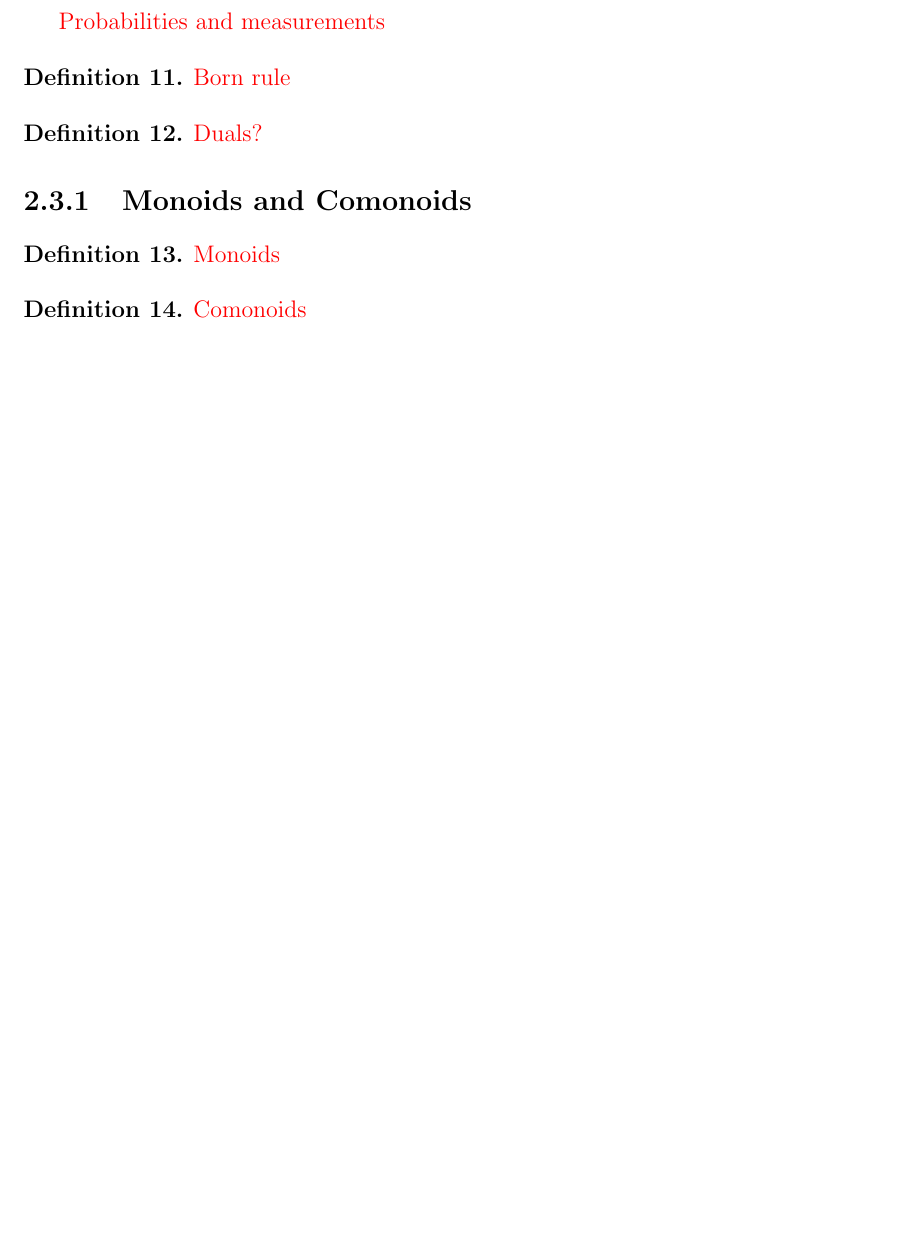
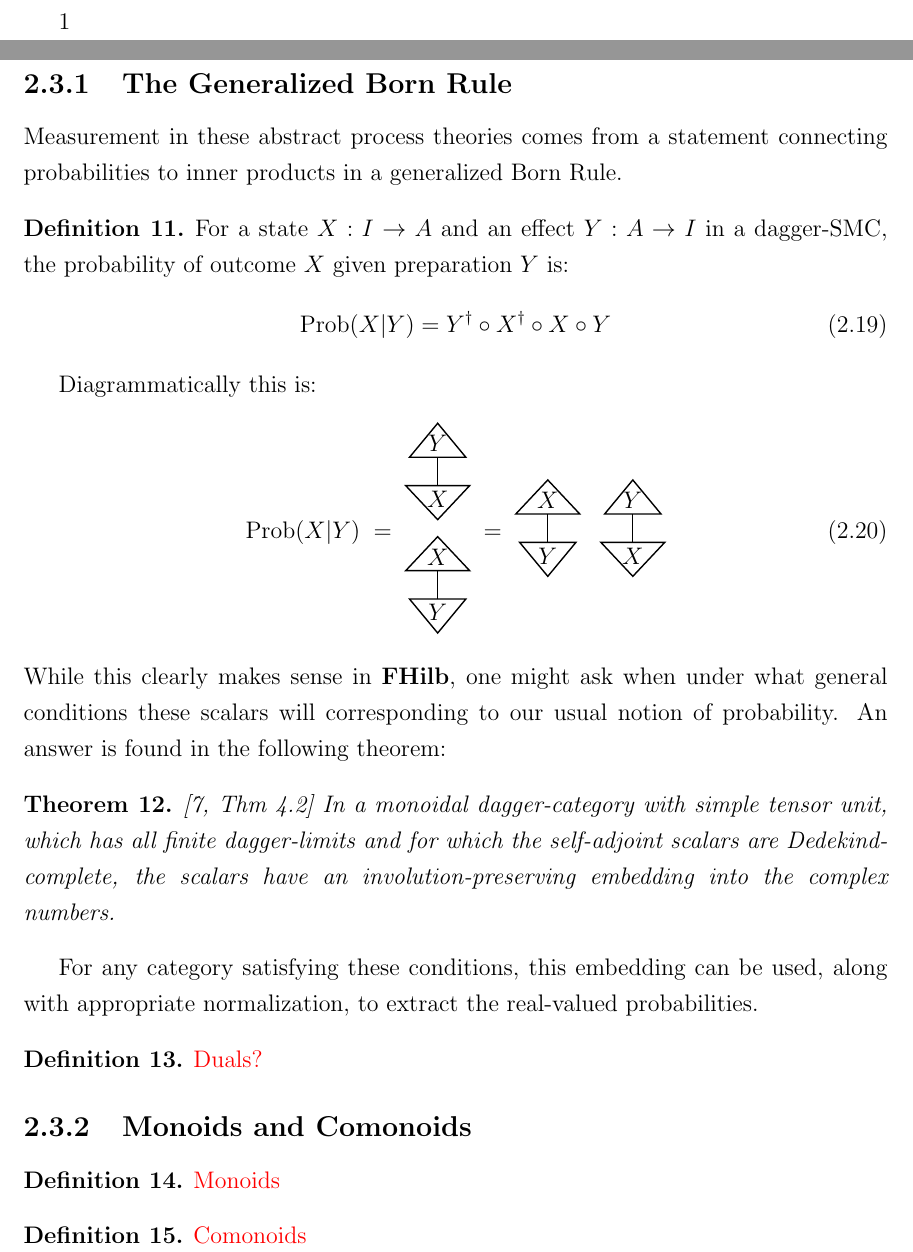
Before and after one commit to willzeng/thesis, a LaTeX thesis (main.tex, which reads Introduction.tex): part of page 12 of 16 before the commit and two parts of pages 1 and 13 of 18 after it, the two joined at a grey line, cut at the place of the change, the shorter picture padded with empty space. Compiled offline with pdfLaTeX.

Commit message:
add Born Rule and fix TeX errors

```diff
--- a/Introduction.tex
+++ b/Introduction.tex
@@ -212,11 +212,49 @@ In a dagger-SMC, \emph{effects} on an object $A$ are morphisms $\bra{\psi}:A\to
 
 This section extends the abstract linear algebra in dagger-SMC's to construct a notion of an abstract process theory.
 
-\todo{Probabilities and measurements}
+\subsection{The Generalized Born Rule}
+
+Measurement in these abstract process theories comes from a statement connecting probabilities to inner products in a generalized Born Rule.
 
 \begin{defn}
-\todo{Born rule}
+For a state $X:I\to A$ and an effect $Y:A\to I$ in a dagger-SMC, the probability of outcome $X$ given preparation $Y$ is:
+\begin{equation}
+\mbox{Prob}(X|Y) = \dag{Y}\circ\dag{X}\circ X\circ Y
+\end{equation}
 \end{defn}
+
+Diagrammatically this is:
+\begin{equation}
+\mbox{Prob}(X|Y) \;=\;
+\begin{aligned}
+\begin{tikzpicture}[xscale=\tikzxscale, yscale=\tikzyscale]
+\node (1) [state] at (0, -0.5) {$Y$};
+\node (2) [state, hflip] at (0, 0.5) {$X$};
+\draw (1.center) to (2.center);
+\node (3) [state] at (0, 3.5) {$X$};
+\node (4) [state, hflip] at (0, 4.5) {$Y$};
+\draw (3.center) to (4.center);
+\end{tikzpicture}
+\end{aligned}
+\;=\;
+\begin{aligned}
+\begin{tikzpicture}[xscale=\tikzxscale, yscale=\tikzyscale]
+\node (1) [state] at (0, -0.5) {$Y$};
+\node (2) [state, hflip] at (0, 0.5) {$X$};
+\draw (1.center) to (2.center);
+\node (3) [state] at (3, -0.5) {$X$};
+\node (4) [state, hflip] at (3, 0.5) {$Y$};
+\draw (3.center) to (4.center);
+\end{tikzpicture}
+\end{aligned}
+\end{equation}
+While this clearly makes sense in \cat{FHilb}, one might ask when under what general conditions these scalars will corresponding to our usual notion of probability. An answer is found in the following theorem:
+
+\begin{theorem}{\cite[Thm 4.2]{vicary2011completeness}}
+In a monoidal dagger-category with simple tensor unit, which has all finite dagger-limits and for which the self-adjoint scalars are Dedekind-complete, the scalars have an involution-preserving embedding into the complex numbers.
+\end{theorem}
+
+For any category satisfying these conditions, this embedding can be used, along with appropriate normalization, to extract the real-valued probabilities.
 
 \begin{defn}
 \todo{Duals?}
--- a/main.tex
+++ b/main.tex
@@ -27,7 +27,7 @@
 \setcounter{secnumdepth}{3}
 \setcounter{tocdepth}{3}
 
-\maketitle                  % create a title page from the preamble info
+1\maketitle                  % create a title page from the preamble info
 %\include{dedication}        % include a dedication.tex file
 %\include{acknowlegements}   % include an acknowledgements.tex file
 \include{abstract}          % include the abstract
```
Also changed, not shown: figures/1_QCDSMC.tex (+4 -4 lines), thesis.bib (+11 -0 lines), Introduction.tex (6 more changed lines).
